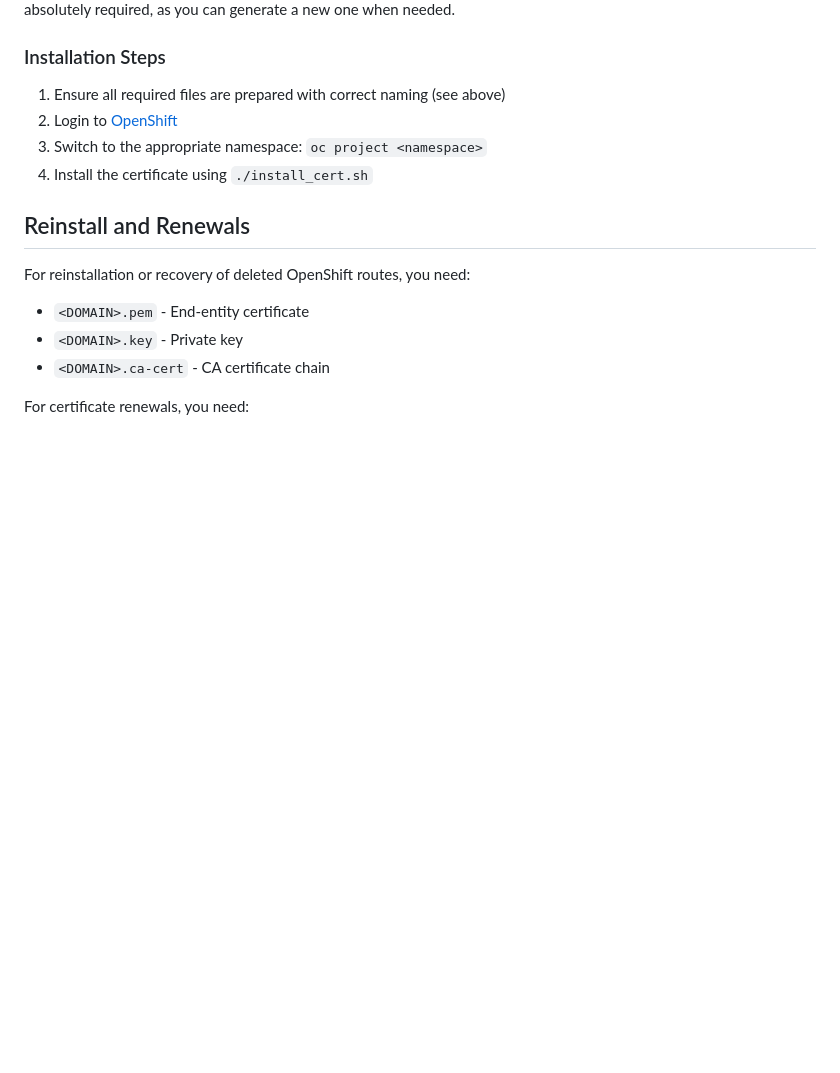
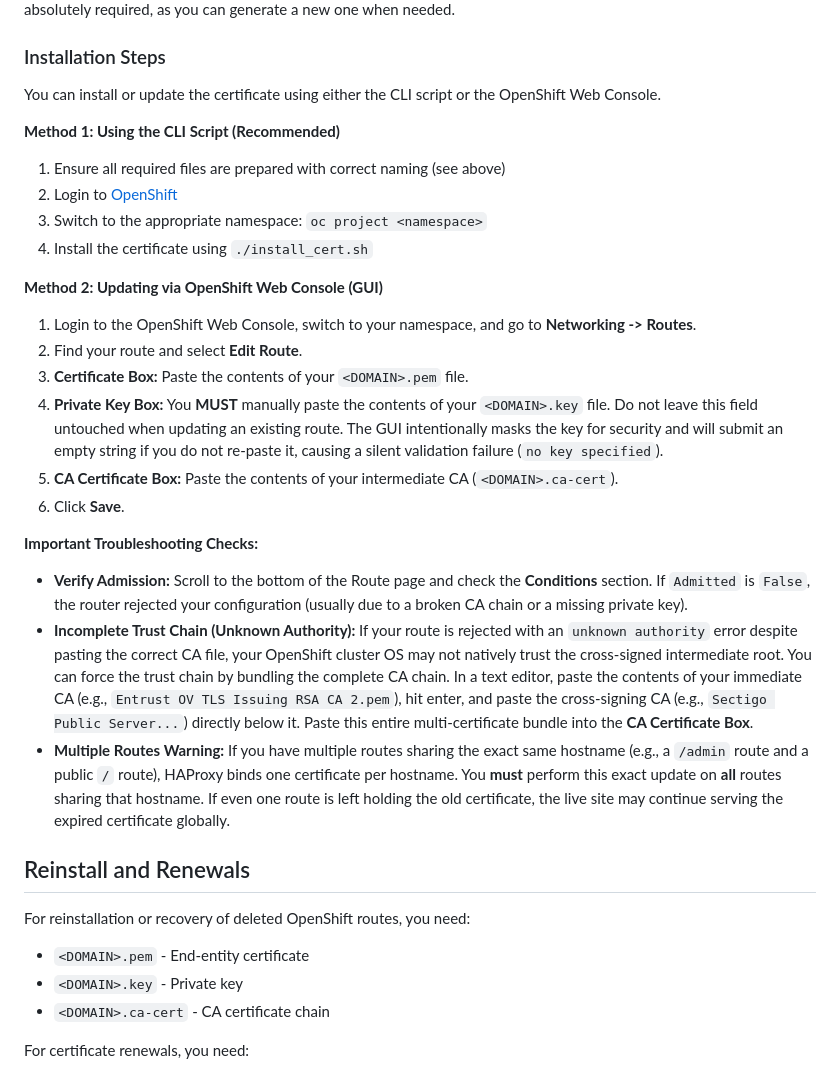
Before and after one commit to bcgov/quickstart-openshift-helpers, a Markdown page: cert-setup/README.md, the part around the change. Rendered like a GitHub page; blank space fills up the shorter version.

Commit message:
docs: add OpenShift GUI route certificate update instructions (#274)

```diff
--- a/cert-setup/README.md
+++ b/cert-setup/README.md
@@ -46,10 +46,26 @@ After receiving certificates from your administrators (via JIRA response), you n
 
 ### Installation Steps
 
+You can install or update the certificate using either the CLI script or the OpenShift Web Console.
+
+**Method 1: Using the CLI Script (Recommended)**
 1. Ensure all required files are prepared with correct naming (see above)
 2. Login to [OpenShift](https://console.apps.silver.devops.gov.bc.ca/k8s/cluster/projects)
 3. Switch to the appropriate namespace: `oc project <namespace>`
 4. Install the certificate using `./install_cert.sh`
+
+**Method 2: Updating via OpenShift Web Console (GUI)**
+1. Login to the OpenShift Web Console, switch to your namespace, and go to **Networking -> Routes**.
+2. Find your route and select **Edit Route**.
+3. **Certificate Box:** Paste the contents of your `<DOMAIN>.pem` file.
+4. **Private Key Box:** You **MUST** manually paste the contents of your `<DOMAIN>.key` file. Do not leave this field untouched when updating an existing route. The GUI intentionally masks the key for security and will submit an empty string if you do not re-paste it, causing a silent validation failure (`no key specified`).
+5. **CA Certificate Box:** Paste the contents of your intermediate CA (`<DOMAIN>.ca-cert`).
+6. Click **Save**.
+
+**Important Troubleshooting Checks:**
+* **Verify Admission:** Scroll to the bottom of the Route page and check the **Conditions** section. If `Admitted` is `False`, the router rejected your configuration (usually due to a broken CA chain or a missing private key).
+* **Incomplete Trust Chain (Unknown Authority):** If your route is rejected with an `unknown authority` error despite pasting the correct CA file, your OpenShift cluster OS may not natively trust the cross-signed intermediate root. You can force the trust chain by bundling the complete CA chain. In a text editor, paste the contents of your immediate CA (e.g., `Entrust OV TLS Issuing RSA CA 2.pem`), hit enter, and paste the cross-signing CA (e.g., `Sectigo Public Server...`) directly below it. Paste this entire multi-certificate bundle into the **CA Certificate Box**.
+* **Multiple Routes Warning:** If you have multiple routes sharing the exact same hostname (e.g., a `/admin` route and a public `/` route), HAProxy binds one certificate per hostname. You **must** perform this exact update on **all** routes sharing that hostname. If even one route is left holding the old certificate, the live site may continue serving the expired certificate globally.
 
 ## Reinstall and Renewals
 
```
